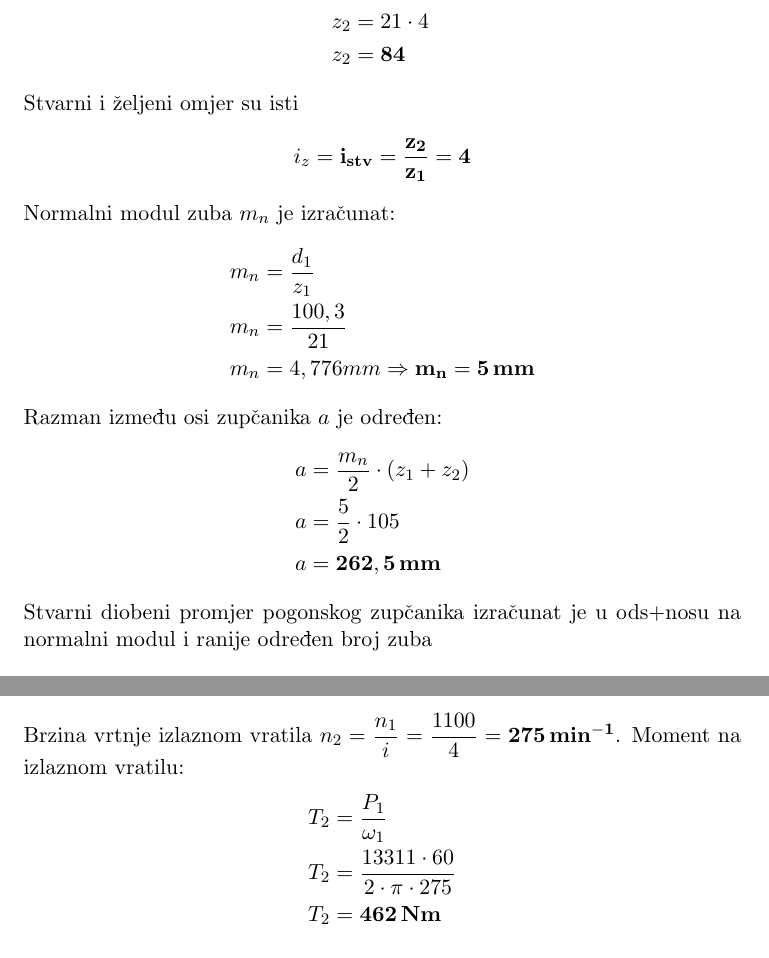
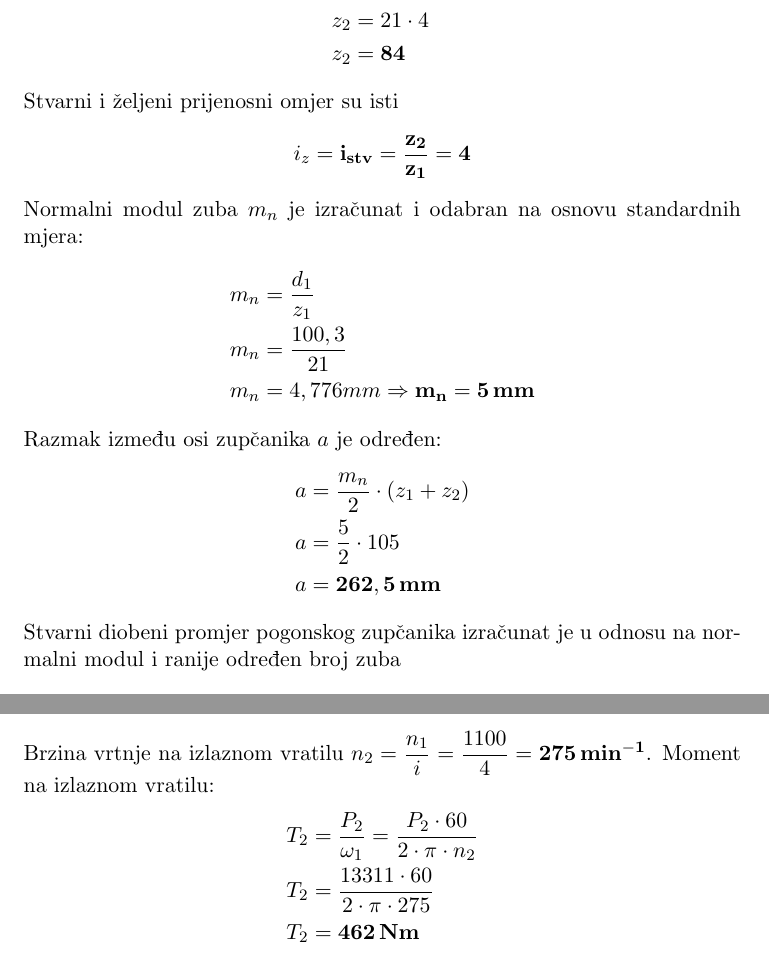
Before and after one commit to KristijanCetina/Konstrukcije-TimskiProjektniZadatak, a LaTeX document (Projektni zadatak_Cetina-Grgin-Mrkic.tex): two parts of pages 7 and 9 of 14, joined at a grey line, cut so that both start at the same text. Compiled offline with pdfLaTeX.

Commit message:
update elaborata
typos

```diff
--- a/Projektni zadatak_Cetina-Grgin-Mrkic.tex
+++ b/Projektni zadatak_Cetina-Grgin-Mrkic.tex
@@ -127,20 +127,20 @@ z_2&=z_1 \cdot i_z\\
 z_2&=21 \cdot 4\\
 z_2&=\mathbf{84}
 \end{align*}
-Stvarni i željeni omjer su isti $$i_z=\mathbf{i_{stv}=\frac{z_2}{z_1}=4}$$
-Normalni modul zuba $m_n$ je izračunat:
+Stvarni i željeni prijenosni omjer su isti $$i_z=\mathbf{i_{stv}=\frac{z_2}{z_1}=4}$$
+Normalni modul zuba $m_n$ je izračunat i odabran na osnovu standardnih mjera:
 \begin{align*}
 m_n&=\frac{d_1}{z_1}\\
 m_n&=\frac{100,3}{21}\\
 m_n&=4,776 mm \Rightarrow \mathbf{m_n=5\, mm}
 \end{align*}
-Razman između osi zupčanika $a$ je određen:
+Razmak između osi zupčanika $a$ je određen:
 \begin{align*}
 a&=\frac{m_n}{2} \cdot (z_1 + z_2)\\
 a&=\frac{5}{2} \cdot 105\\
 a&=\mathbf{262,5\,mm}
 \end{align*}
-Stvarni diobeni promjer pogonskog zupčanika izračunat je u ods+nosu na normalni modul i ranije određen broj zuba
+Stvarni diobeni promjer pogonskog zupčanika izračunat je u odnosu na normalni modul i ranije određen broj zuba
 \begin{align*}
 d_1&=m_n \cdot z_1\\
 d_1&=5 \cdot 21\\
@@ -202,10 +202,10 @@ P_2&=\prod_{i=1}^{n} \eta_i \cdot P_1\\
 P_2&=(0,99 \cdot 0,98 \cdot 0,98) \cdot 14\cdot10^3\\
 P_2&=\mathbf{13311 \, W}
 \end{align*}
-Brzina vrtnje izlaznom vratila $n_2=\dfrac{n_1}{i}=\dfrac{1100}{4}=\mathbf{275 \, min^{-1}}$.
+Brzina vrtnje na izlaznom vratilu $n_2=\dfrac{n_1}{i}=\dfrac{1100}{4}=\mathbf{275 \, min^{-1}}$.
 Moment na izlaznom vratilu:
 \begin{align*}
-T_2&=\frac{P_1}{\omega_1}\\
+T_2&=\frac{P_2}{\omega_1}=\frac{P_2 \cdot 60}{2 \cdot \pi \cdot n_2}\\
 T_2&=\frac{13311 \cdot 60}{2 \cdot \pi \cdot 275}\\
 T_2&=\mathbf{462 \, Nm}
 \end{align*}
```
Also changed, not shown: Projektni zadatak_Cetina-Grgin-Mrkic.pdf, Projektni zadatak_Cetina-Grgin-Mrkic.tex (12 more changed lines).
